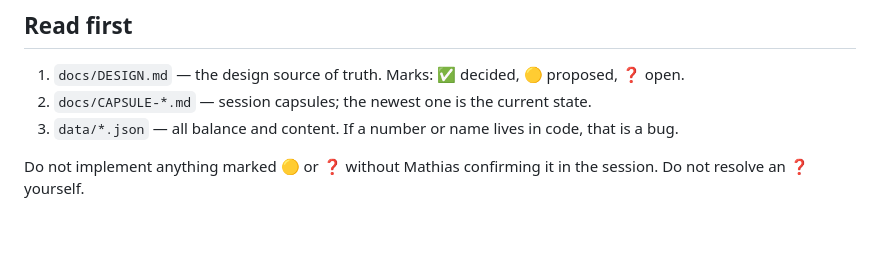
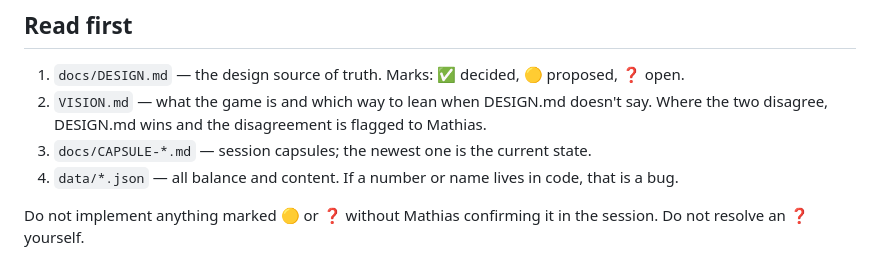
Before and after one commit to Mathiano/rome, a Markdown page: CLAUDE.md, the part around the change. Drawn GitHub-style; blank space fills up the shorter version.

Commit message:
Put VISION.md second in CLAUDE.md's reading list
Co-Authored-By: Claude Opus 5.5 <noreply@anthropic.com>
Claude-Session: https://claude.ai/code/session_019gWEAt7QYYwCTzQSSDj2Gm

```diff
--- a/CLAUDE.md
+++ b/CLAUDE.md
@@ -5,8 +5,9 @@ Single-player Roman colony-building game. Year 0, Germania. Real-time village ec
 ## Read first
 
 1. `docs/DESIGN.md` — the design source of truth. Marks: ✅ decided, 🟡 proposed, ❓ open.
-2. `docs/CAPSULE-*.md` — session capsules; the newest one is the current state.
-3. `data/*.json` — all balance and content. If a number or name lives in code, that is a bug.
+2. `VISION.md` — what the game is and which way to lean when DESIGN.md doesn't say. Where the two disagree, DESIGN.md wins and the disagreement is flagged to Mathias.
+3. `docs/CAPSULE-*.md` — session capsules; the newest one is the current state.
+4. `data/*.json` — all balance and content. If a number or name lives in code, that is a bug.
 
 Do not implement anything marked 🟡 or ❓ without Mathias confirming it in the session. Do not resolve an ❓ yourself.
 
```
